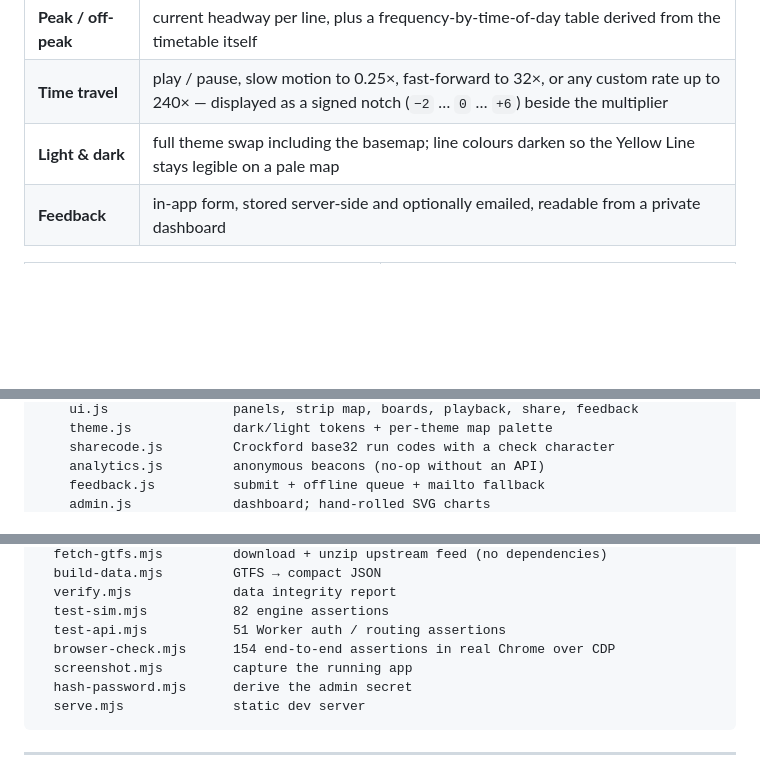
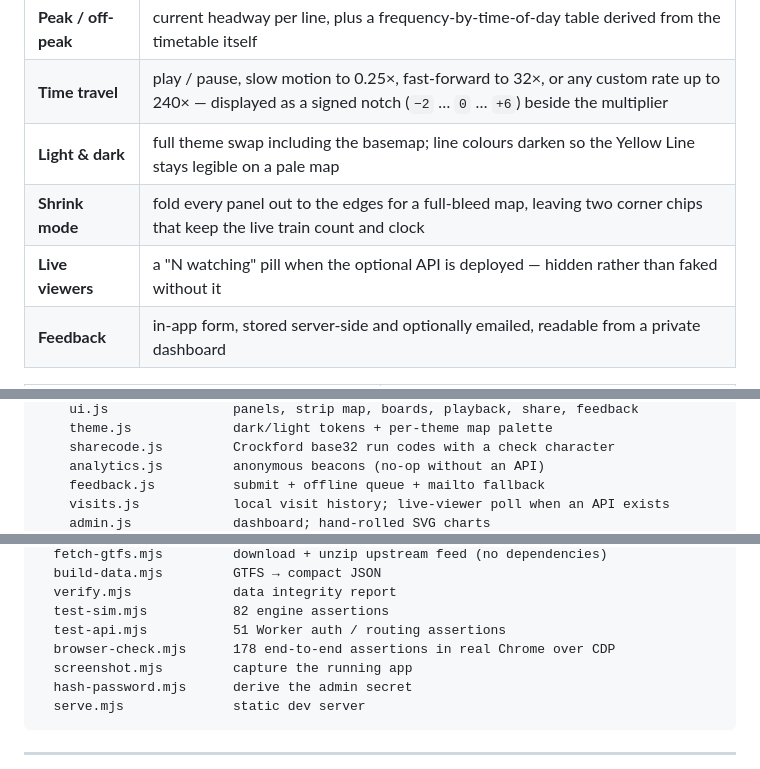
Before and after one commit to Aahil101/namma-metro-live-tracker-and-simulator, a Markdown page: README.md, 3 parts joined by grey strips. Rendered like a GitHub page; blank space fills up the shorter version.

```diff
--- a/README.md
+++ b/README.md
@@ -45,6 +45,8 @@ need a framework, a bundler, or a node_modules folder.
 | **Peak / off-peak** | current headway per line, plus a frequency-by-time-of-day table derived from the timetable itself |
 | **Time travel** | play / pause, slow motion to 0.25×, fast-forward to 32×, or any custom rate up to 240× — displayed as a signed notch (`−2` … `0` … `+6`) beside the multiplier |
 | **Light & dark** | full theme swap including the basemap; line colours darken so the Yellow Line stays legible on a pale map |
+| **Shrink mode** | fold every panel out to the edges for a full-bleed map, leaving two corner chips that keep the live train count and clock |
+| **Live viewers** | a "N watching" pill when the optional API is deployed — hidden rather than faked without it |
 | **Feedback** | in-app form, stored server-side and optionally emailed, readable from a private dashboard |
 
 <table>
@@ -377,4 +379,5 @@
     sharecode.js         Crockford base32 run codes with a check character
     analytics.js         anonymous beacons (no-op without an API)
     feedback.js          submit + offline queue + mailto fallback
+    visits.js            local visit history; live-viewer poll when an API exists
     admin.js             dashboard; hand-rolled SVG charts
@@ -388,7 +391,7 @@ tools/
   verify.mjs             data integrity report
   test-sim.mjs           82 engine assertions
   test-api.mjs           51 Worker auth / routing assertions
-  browser-check.mjs      154 end-to-end assertions in real Chrome over CDP
+  browser-check.mjs      178 end-to-end assertions in real Chrome over CDP
   screenshot.mjs         capture the running app
   hash-password.mjs      derive the admin secret
   serve.mjs              static dev server
```
Also changed, not shown: other parts of README.md (+36 -36 lines), api/README.md (+1 -0 lines), docs/admin.png, docs/shrink.png (added), 14 other files.
